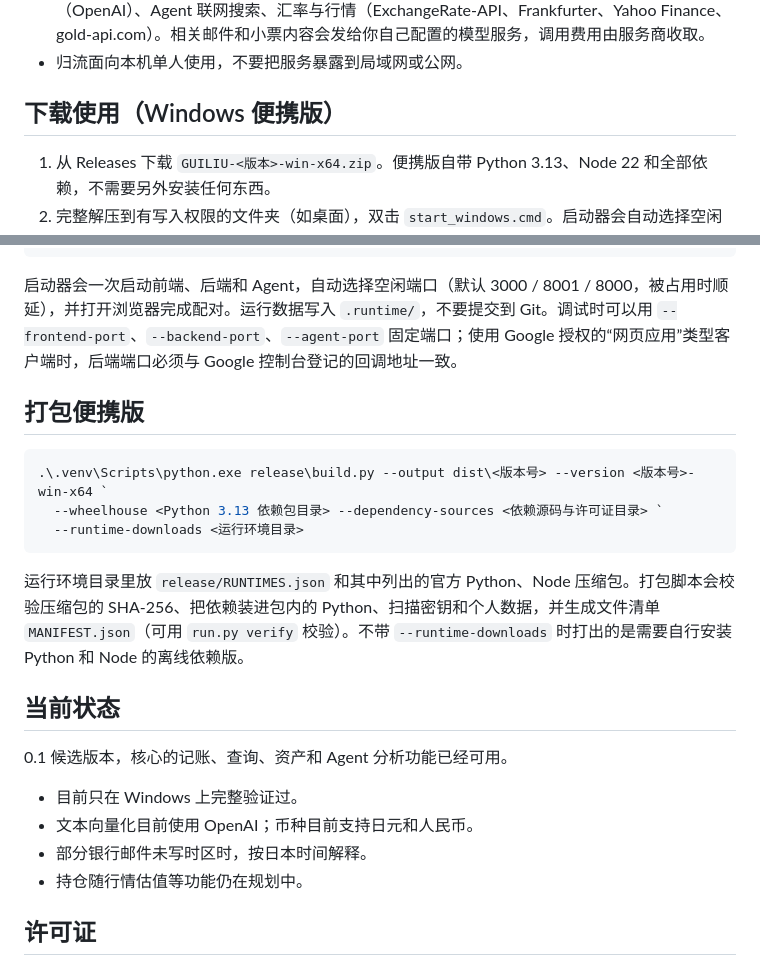
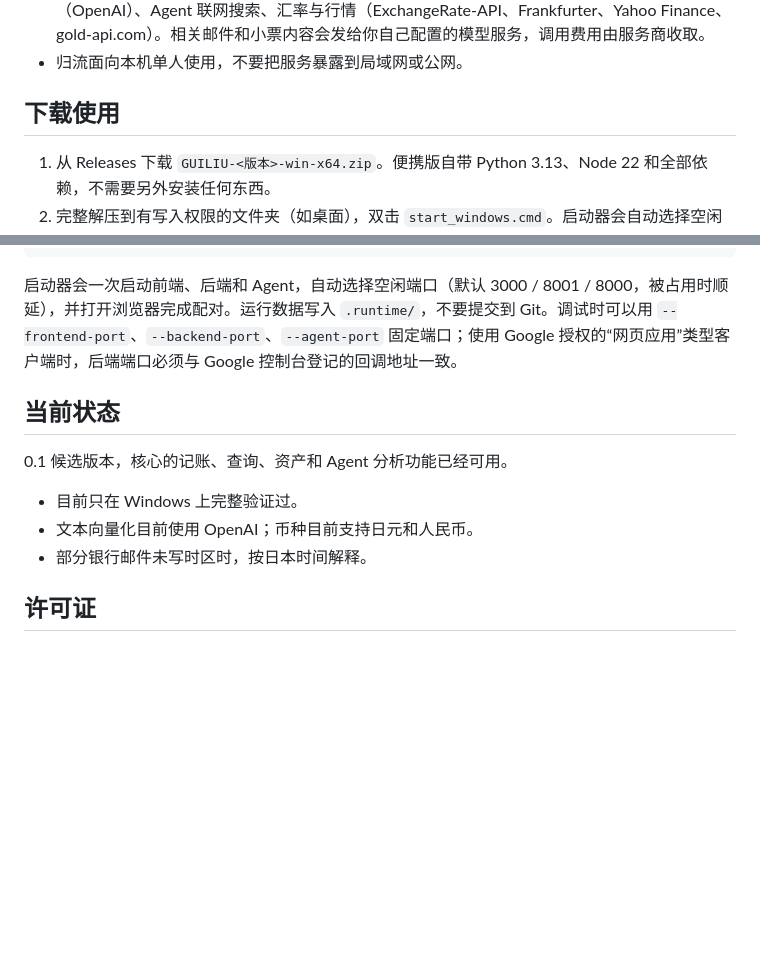
Before and after one commit to RUV2005/GuiLiu, a Markdown page: README.md, 2 parts joined by grey strips. GitHub-like rendering; blank space fills up the shorter version.

Commit message:
Update README with download instructions and remove packaging
Removed packaging instructions for portable version and updated download usage section.

````diff
--- a/README.md
+++ b/README.md
@@ -24,7 +24,7 @@
 - 需要外部服务的环节：邮件读取（Google / 网易）、信息提取与对话（通义千问）、文本向量化（OpenAI）、Agent 联网搜索、汇率与行情（ExchangeRate-API、Frankfurter、Yahoo Finance、gold-api.com）。相关邮件和小票内容会发给你自己配置的模型服务，调用费用由服务商收取。
 - 归流面向本机单人使用，不要把服务暴露到局域网或公网。
 
-## 下载使用（Windows 便携版）
+## 下载使用
 
 1. 从 Releases 下载 `GUILIU-<版本>-win-x64.zip`。便携版自带 Python 3.13、Node 22 和全部依赖，不需要另外安装任何东西。
 2. 完整解压到有写入权限的文件夹（如桌面），双击 `start_windows.cmd`。启动器会自动选择空闲端口并打开浏览器。
@@ -58,15 +58,7 @@ python -m venv .venv
 
 启动器会一次启动前端、后端和 Agent，自动选择空闲端口（默认 3000 / 8001 / 8000，被占用时顺延），并打开浏览器完成配对。运行数据写入 `.runtime/`，不要提交到 Git。调试时可以用 `--frontend-port`、`--backend-port`、`--agent-port` 固定端口；使用 Google 授权的“网页应用”类型客户端时，后端端口必须与 Google 控制台登记的回调地址一致。
 
-## 打包便携版
 
-```powershell
-.\.venv\Scripts\python.exe release\build.py --output dist\<版本号> --version <版本号>-win-x64 `
-  --wheelhouse <Python 3.13 依赖包目录> --dependency-sources <依赖源码与许可证目录> `
-  --runtime-downloads <运行环境目录>
-```
-
-运行环境目录里放 `release/RUNTIMES.json` 和其中列出的官方 Python、Node 压缩包。打包脚本会校验压缩包的 SHA-256、把依赖装进包内的 Python、扫描密钥和个人数据，并生成文件清单 `MANIFEST.json`（可用 `run.py verify` 校验）。不带 `--runtime-downloads` 时打出的是需要自行安装 Python 和 Node 的离线依赖版。
 
 ## 当前状态
 
@@ -75,7 +67,6 @@ python -m venv .venv
 - 目前只在 Windows 上完整验证过。
 - 文本向量化目前使用 OpenAI；币种目前支持日元和人民币。
 - 部分银行邮件未写时区时，按日本时间解释。
-- 持仓随行情估值等功能仍在规划中。
 
 ## 许可证
 
````
